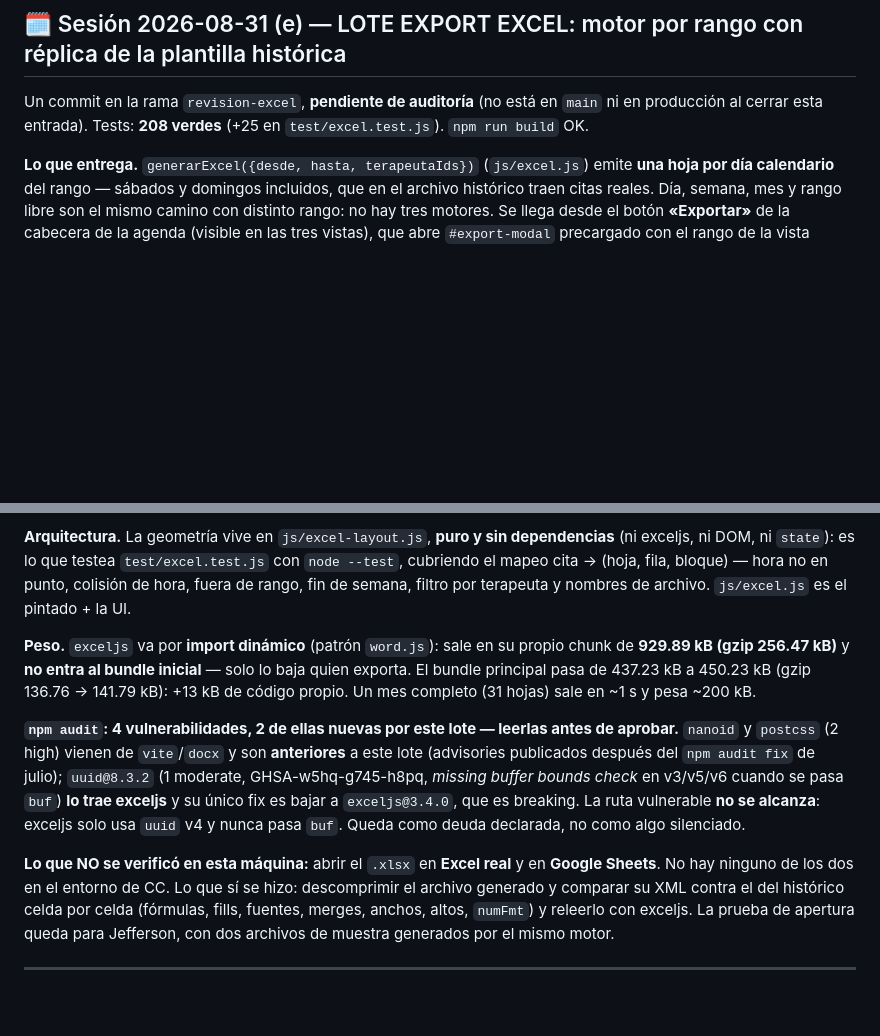
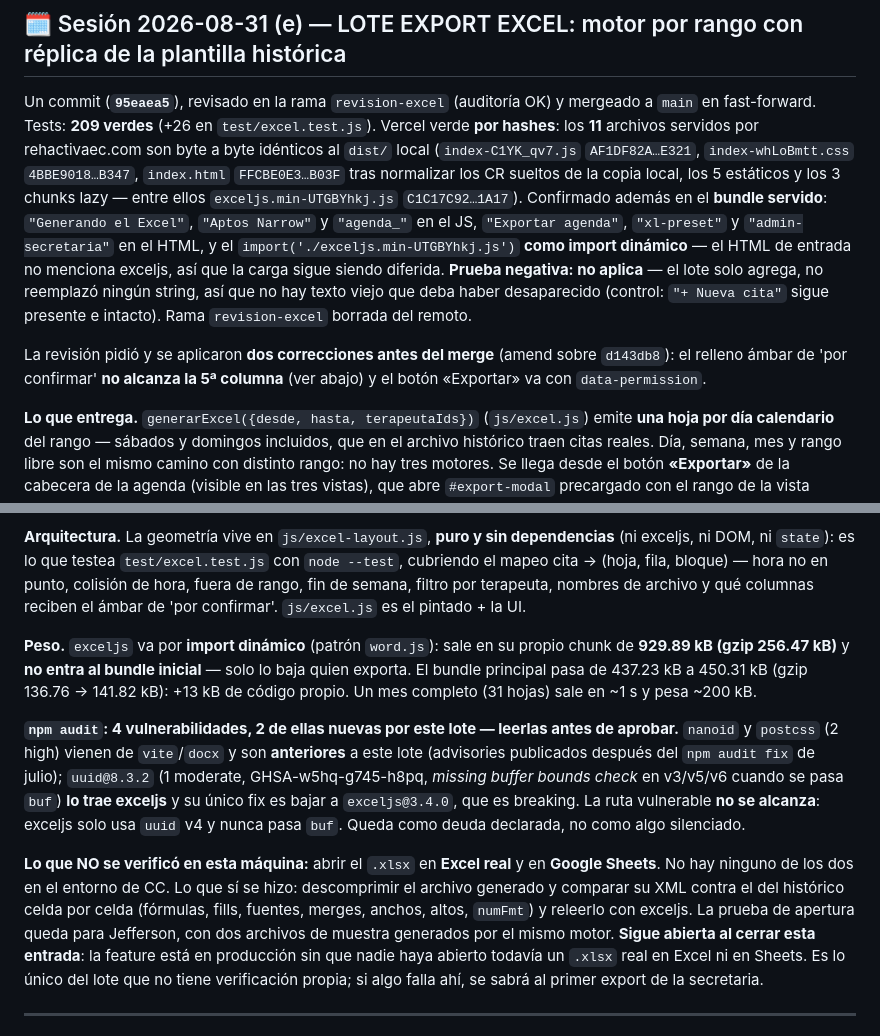
Before and after one commit to bundo123/rehactivapro, a Markdown page: PROYECTO_ESTADO.md, 2 parts joined by grey strips. Rendered like a GitHub page; blank space fills up the shorter version.

Commit message:
docs(estado): cierre del lote export Excel
Hash final 95eaea5 (no d143db8: la revisión pidió dos correcciones y se amendaron),
mergeado a main en fast-forward y verificado en producción por hashes — 11/11 archivos
servidos por rehactivaec.com idénticos al dist/ local, incluido el chunk lazy
exceljs.min-UTGBYhkj.js. Strings de la feature confirmados en el bundle servido; prueba
negativa no aplica (el lote solo agrega, no reemplaza texto).

Quedan documentadas como abiertas: la brecha ALMUERZO/CAPACITACION (depende del lote de
bloqueos), G4/L4 y la 5ª columna vacías (preguntas (a) y (c) de Jefferson), el uuid@8.3.2
moderate que trae exceljs, y la prueba de apertura en Excel real y Google Sheets.

Co-Authored-By: Claude Opus 5 (1M context) <noreply@anthropic.com>
Claude-Session: https://claude.ai/code/session_01SKHR1TWfAVxh4pHJZHA5Ab

```diff
--- a/PROYECTO_ESTADO.md
+++ b/PROYECTO_ESTADO.md
@@ -82,8 +82,22 @@ Rama `revision-login` borrada del remoto.
 
 ## 🗓️ Sesión 2026-08-31 (e) — LOTE EXPORT EXCEL: motor por rango con réplica de la plantilla histórica
 
-Un commit en la rama `revision-excel`, **pendiente de auditoría** (no está en `main` ni en producción
-al cerrar esta entrada). Tests: **208 verdes** (+25 en `test/excel.test.js`). `npm run build` OK.
+Un commit (**`95eaea5`**), revisado en la rama `revision-excel` (auditoría OK) y mergeado a `main`
+en fast-forward. Tests: **209 verdes** (+26 en `test/excel.test.js`). Vercel verde **por hashes**:
+los **11** archivos servidos por rehactivaec.com son byte a byte idénticos al `dist/` local
+(`index-C1YK_qv7.js` `AF1DF82A…E321`, `index-whLoBmtt.css` `4BBE9018…B347`, `index.html`
+`FFCBE0E3…B03F` tras normalizar los CR sueltos de la copia local, los 5 estáticos y los 3 chunks
+lazy — entre ellos `exceljs.min-UTGBYhkj.js` `C1C17C92…1A17`). Confirmado además en el **bundle
+servido**: `"Generando el Excel"`, `"Aptos Narrow"` y `"agenda_"` en el JS, `"Exportar agenda"`,
+`"xl-preset"` y `"admin-secretaria"` en el HTML, y el `import('./exceljs.min-UTGBYhkj.js')` **como
+import dinámico** — el HTML de entrada no menciona exceljs, así que la carga sigue siendo diferida.
+**Prueba negativa: no aplica** — el lote solo agrega, no reemplazó ningún string, así que no hay
+texto viejo que deba haber desaparecido (control: `"+ Nueva cita"` sigue presente e intacto).
+Rama `revision-excel` borrada del remoto.
+
+La revisión pidió y se aplicaron **dos correcciones antes del merge** (amend sobre `d143db8`):
+el relleno ámbar de 'por confirmar' **no alcanza la 5ª columna** (ver abajo) y el botón «Exportar»
+va con `data-permission`.
 
 **Lo que entrega.** `generarExcel({desde, hasta, terapeutaIds})` (`js/excel.js`) emite **una hoja por
 día calendario** del rango — sábados y domingos incluidos, que en el archivo histórico traen citas
@@ -148,11 +162,12 @@ de cada bloque (pregunta (a)).
 **Arquitectura.** La geometría vive en `js/excel-layout.js`, **puro y sin dependencias** (ni exceljs,
 ni DOM, ni `state`): es lo que testea `test/excel.test.js` con `node --test`, cubriendo el mapeo
 cita → (hoja, fila, bloque) — hora no en punto, colisión de hora, fuera de rango, fin de semana,
-filtro por terapeuta y nombres de archivo. `js/excel.js` es el pintado + la UI.
+filtro por terapeuta, nombres de archivo y qué columnas reciben el ámbar de 'por confirmar'.
+`js/excel.js` es el pintado + la UI.
 
 **Peso.** `exceljs` va por **import dinámico** (patrón `word.js`): sale en su propio chunk de
 **929.89 kB (gzip 256.47 kB)** y **no entra al bundle inicial** — solo lo baja quien exporta. El
-bundle principal pasa de 437.23 kB a 450.23 kB (gzip 136.76 → 141.79 kB): +13 kB de código propio.
+bundle principal pasa de 437.23 kB a 450.31 kB (gzip 136.76 → 141.82 kB): +13 kB de código propio.
 Un mes completo (31 hojas) sale en ~1 s y pesa ~200 kB.
 
 **`npm audit`: 4 vulnerabilidades, 2 de ellas nuevas por este lote — leerlas antes de aprobar.**
@@ -166,7 +181,9 @@ es bajar a `exceljs@3.4.0`, que es breaking. La ruta vulnerable **no se alcanza*
 No hay ninguno de los dos en el entorno de CC. Lo que sí se hizo: descomprimir el archivo generado y
 comparar su XML contra el del histórico celda por celda (fórmulas, fills, fuentes, merges, anchos,
 altos, `numFmt`) y releerlo con exceljs. La prueba de apertura queda para Jefferson, con dos archivos
-de muestra generados por el mismo motor.
+de muestra generados por el mismo motor. **Sigue abierta al cerrar esta entrada**: la feature está en
+producción sin que nadie haya abierto todavía un `.xlsx` real en Excel ni en Sheets. Es lo único del
+lote que no tiene verificación propia; si algo falla ahí, se sabrá al primer export de la secretaria.
 
 ---
 
```
